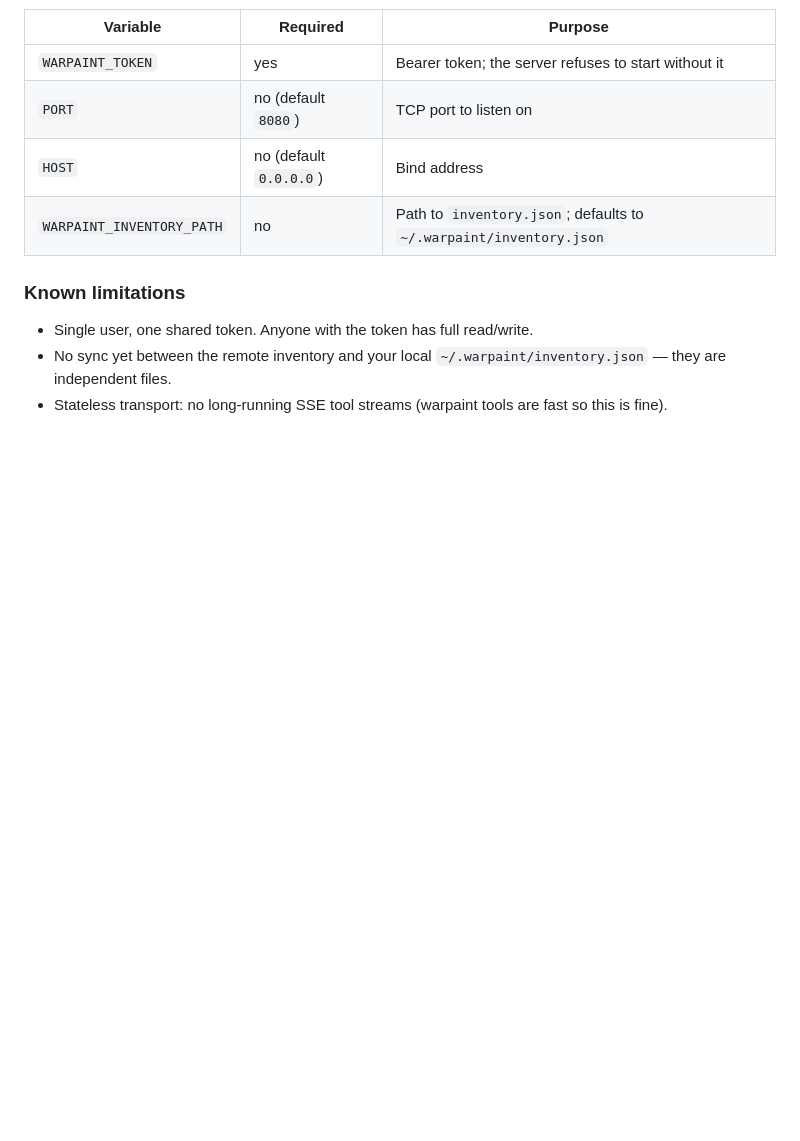
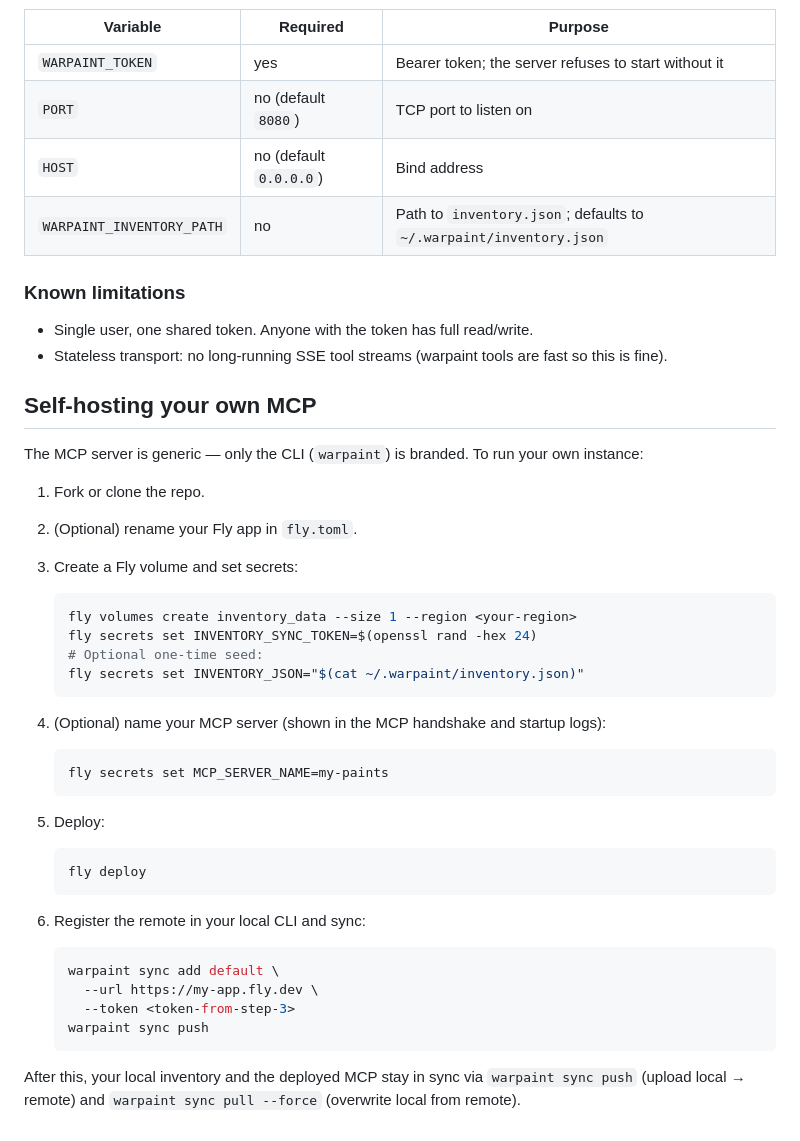
Before and after one commit to ArturSkowronski/minipainter, a Markdown page: README.md, the part around the change. Rendered like a GitHub page; blank space fills up the shorter version.

Commit message:
docs(readme): document self-hosting your own MCP instance

````diff
--- a/README.md
+++ b/README.md
@@ -315,7 +315,47 @@ In Claude (mobile or web), add a custom connector:
 ### Known limitations
 
 - Single user, one shared token. Anyone with the token has full read/write.
-- No sync yet between the remote inventory and your local
-  `~/.warpaint/inventory.json` — they are independent files.
 - Stateless transport: no long-running SSE tool streams (warpaint tools are
   fast so this is fine).
+
+## Self-hosting your own MCP
+
+The MCP server is generic — only the CLI (`warpaint`) is branded. To run your
+own instance:
+
+1. Fork or clone the repo.
+2. (Optional) rename your Fly app in `fly.toml`.
+3. Create a Fly volume and set secrets:
+
+   ```bash
+   fly volumes create inventory_data --size 1 --region <your-region>
+   fly secrets set INVENTORY_SYNC_TOKEN=$(openssl rand -hex 24)
+   # Optional one-time seed:
+   fly secrets set INVENTORY_JSON="$(cat ~/.warpaint/inventory.json)"
+   ```
+
+4. (Optional) name your MCP server (shown in the MCP handshake and startup
+   logs):
+
+   ```bash
+   fly secrets set MCP_SERVER_NAME=my-paints
+   ```
+
+5. Deploy:
+
+   ```bash
+   fly deploy
+   ```
+
+6. Register the remote in your local CLI and sync:
+
+   ```bash
+   warpaint sync add default \
+     --url https://my-app.fly.dev \
+     --token <token-from-step-3>
+   warpaint sync push
+   ```
+
+After this, your local inventory and the deployed MCP stay in sync via
+`warpaint sync push` (upload local → remote) and `warpaint sync pull --force`
+(overwrite local from remote).
````
